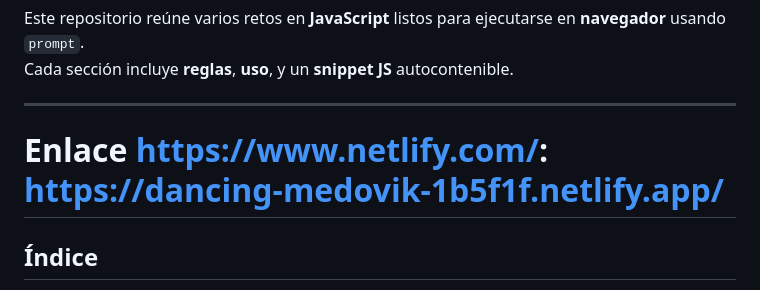
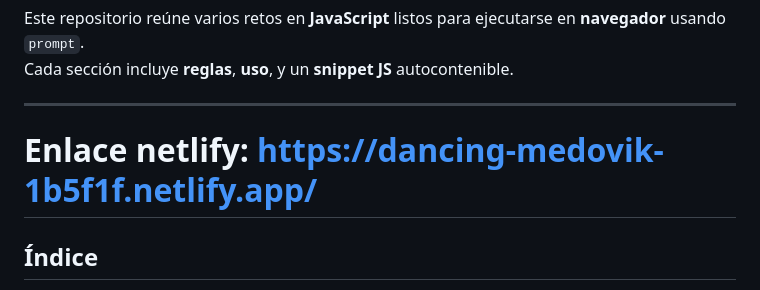
Before and after one commit to magarcia08/Ejerciciosjs_js_garciamariaaleja, a Markdown page: README.md, the part around the change. GitHub-like rendering.

Commit message:
docs: :memo: actualizando el memo del readme

```diff
--- a/README.md
+++ b/README.md
@@ -5,7 +5,7 @@ Cada sección incluye **reglas**, **uso**, y un **snippet JS** autocontenible.
 
 ---
 
-# Enlace https://www.netlify.com/: https://dancing-medovik-1b5f1f.netlify.app/
+# Enlace netlify: https://dancing-medovik-1b5f1f.netlify.app/
 
 
 ## Índice
```
